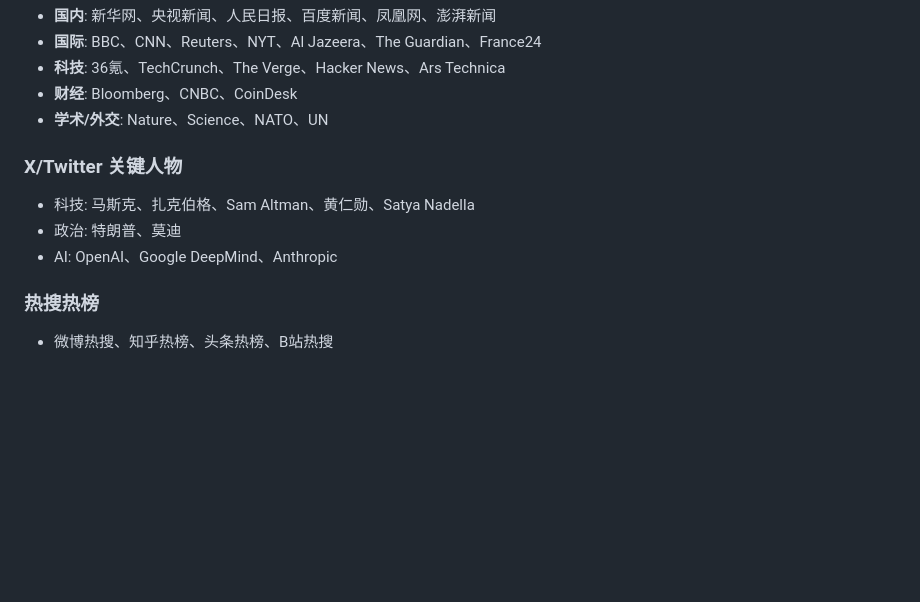
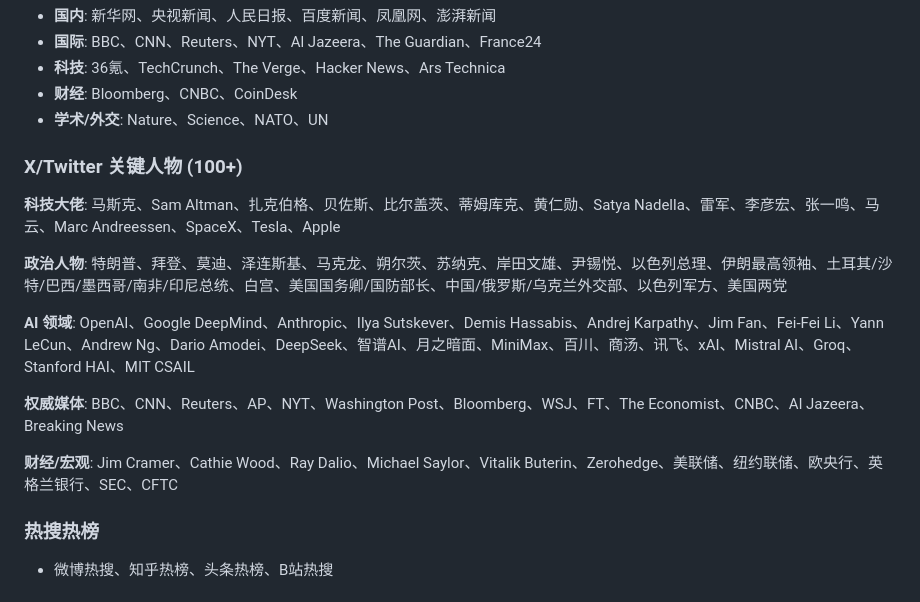
Before and after one commit to wuuzhenbei/inews, a Markdown page: README.md, the part around the change. Drawn GitHub-style; blank space fills up the shorter version.

Commit message:
docs: 更新README X/Twitter监控清单详情
Co-Authored-By: Claude Opus 4.7 <noreply@anthropic.com>

```diff
--- a/README.md
+++ b/README.md
@@ -60,10 +60,17 @@ bash start.sh
 - **财经**: Bloomberg、CNBC、CoinDesk
 - **学术/外交**: Nature、Science、NATO、UN
 
-### X/Twitter 关键人物
-- 科技: 马斯克、扎克伯格、Sam Altman、黄仁勋、Satya Nadella
-- 政治: 特朗普、莫迪
-- AI: OpenAI、Google DeepMind、Anthropic
+### X/Twitter 关键人物 (100+)
+
+**科技大佬**: 马斯克、Sam Altman、扎克伯格、贝佐斯、比尔盖茨、蒂姆库克、黄仁勋、Satya Nadella、雷军、李彦宏、张一鸣、马云、Marc Andreessen、SpaceX、Tesla、Apple
+
+**政治人物**: 特朗普、拜登、莫迪、泽连斯基、马克龙、朔尔茨、苏纳克、岸田文雄、尹锡悦、以色列总理、伊朗最高领袖、土耳其/沙特/巴西/墨西哥/南非/印尼总统、白宫、美国国务卿/国防部长、中国/俄罗斯/乌克兰外交部、以色列军方、美国两党
+
+**AI 领域**: OpenAI、Google DeepMind、Anthropic、Ilya Sutskever、Demis Hassabis、Andrej Karpathy、Jim Fan、Fei-Fei Li、Yann LeCun、Andrew Ng、Dario Amodei、DeepSeek、智谱AI、月之暗面、MiniMax、百川、商汤、讯飞、xAI、Mistral AI、Groq、Stanford HAI、MIT CSAIL
+
+**权威媒体**: BBC、CNN、Reuters、AP、NYT、Washington Post、Bloomberg、WSJ、FT、The Economist、CNBC、Al Jazeera、Breaking News
+
+**财经/宏观**: Jim Cramer、Cathie Wood、Ray Dalio、Michael Saylor、Vitalik Buterin、Zerohedge、美联储、纽约联储、欧央行、英格兰银行、SEC、CFTC
 
 ### 热搜热榜
 - 微博热搜、知乎热榜、头条热榜、B站热搜
```
